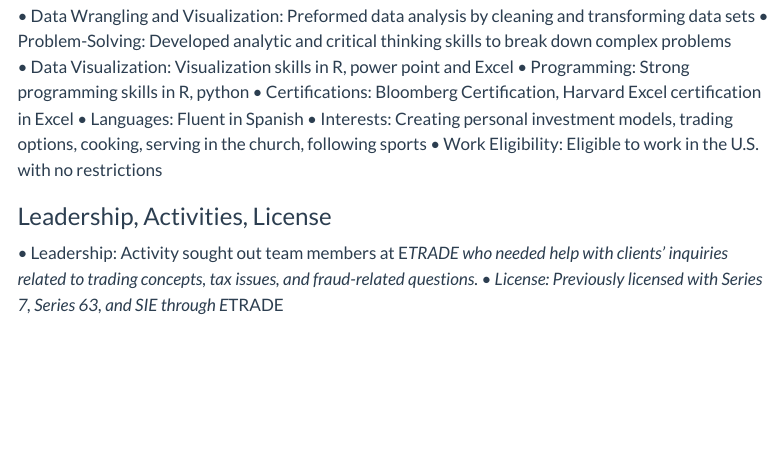
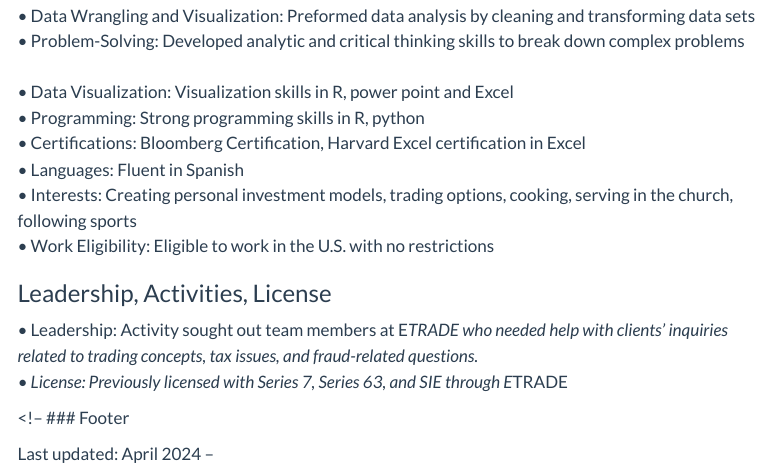
Before and after one commit to Ceelamas/Ceelamas.github.io, a Quarto document (resume.qmd): the page in a window 1100 px wide, from 900 px down before the commit and from 1050 px down after it, so that both start at the same text. Rendered offline with R 4.5, knitr and Pandoc in place of Quarto, with nearby package versions; menus at the side of the page are left out.

Commit message:
Update resume.qmd

```diff
--- a/resume.qmd
+++ b/resume.qmd
@@ -46,8 +44,0 @@ Etrade Financial
-• Data Wrangling and Visualization: Preformed data analysis by cleaning and transforming data sets
-• Problem-Solving: Developed analytic and critical thinking skills to break down complex problems
-• Data Visualization: Visualization skills in R, power point and Excel
-• Programming: Strong programming skills in R, python
-• Certifications: Bloomberg Certification, Harvard Excel certification in Excel
-• Languages: Fluent in Spanish
-• Interests: Creating personal investment models, trading options, cooking, serving in the church, following sports
-• Work Eligibility: Eligible to work in the U.S. with no restrictions
@@ -54,11 +46,19 @@ Etrade Financial
+• Data Wrangling and Visualization: Preformed data analysis by cleaning and transforming data sets </br>
+• Problem-Solving: Developed analytic and critical thinking skills to break down complex problems</br>
+• Data Visualization: Visualization skills in R, power point and Excel</br>
+• Programming: Strong programming skills in R, python </br>
+• Certifications: Bloomberg Certification, Harvard Excel certification in Excel </br>
+• Languages: Fluent in Spanish </br>
+• Interests: Creating personal investment models, trading options, cooking, serving in the church, following sports</br>
+• Work Eligibility: Eligible to work in the U.S. with no restrictions  </br>
 
-### Leadership, Activities, License
-• Leadership: Activity sought out team members at E*TRADE who needed help with clients’ inquiries related to trading concepts, tax issues, and fraud-related questions.
-• License: Previously licensed with Series 7, Series 63, and SIE through E*TRADE
+### Leadership, Activities, License 	</br>
+• Leadership: Activity sought out team members at E*TRADE who needed help with clients’ inquiries related to trading concepts, tax issues, and fraud-related questions. </br>
+• License: Previously licensed with Series 7, Series 63, and SIE through E*TRADE</br>
 
 
 
 
 <!-- ### Footer
 
-Last updated: May 2013 -->
+Last updated: April 2024 --
```
Also changed, not shown: resume.qmd (22 more changed lines).
